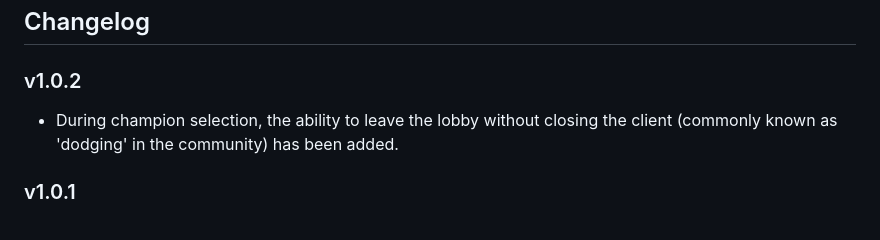
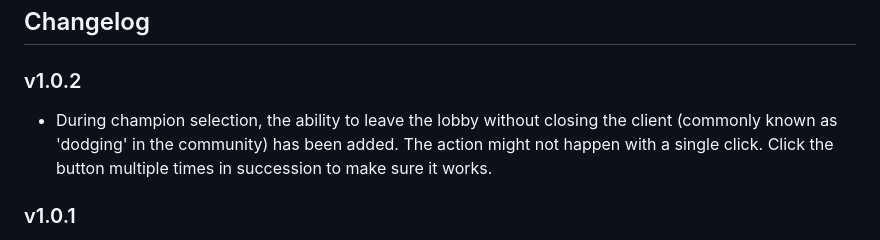
Before and after one commit to Tortudereli/lol-autopick, a Markdown page: README.md, the part around the change. Drawn GitHub-style.

Commit message:
Update README files for version 1.0.2 to clarify the 'dodge' feature during champion selection, specifying that multiple clicks may be required for the action to register.

```diff
--- a/README.md
+++ b/README.md
@@ -19,7 +19,7 @@
 
 ## Changelog
 ### v1.0.2
-- During champion selection, the ability to leave the lobby without closing the client (commonly known as 'dodging' in the community) has been added.
+- During champion selection, the ability to leave the lobby without closing the client (commonly known as 'dodging' in the community) has been added. The action might not happen with a single click. Click the button multiple times in succession to make sure it works.
 ### v1.0.1
 - A 7-second delay was added to showing the selected champion during the champion selection preparation stage.
 
```
Also changed, not shown: README.tr.md (+1 -1 lines).
